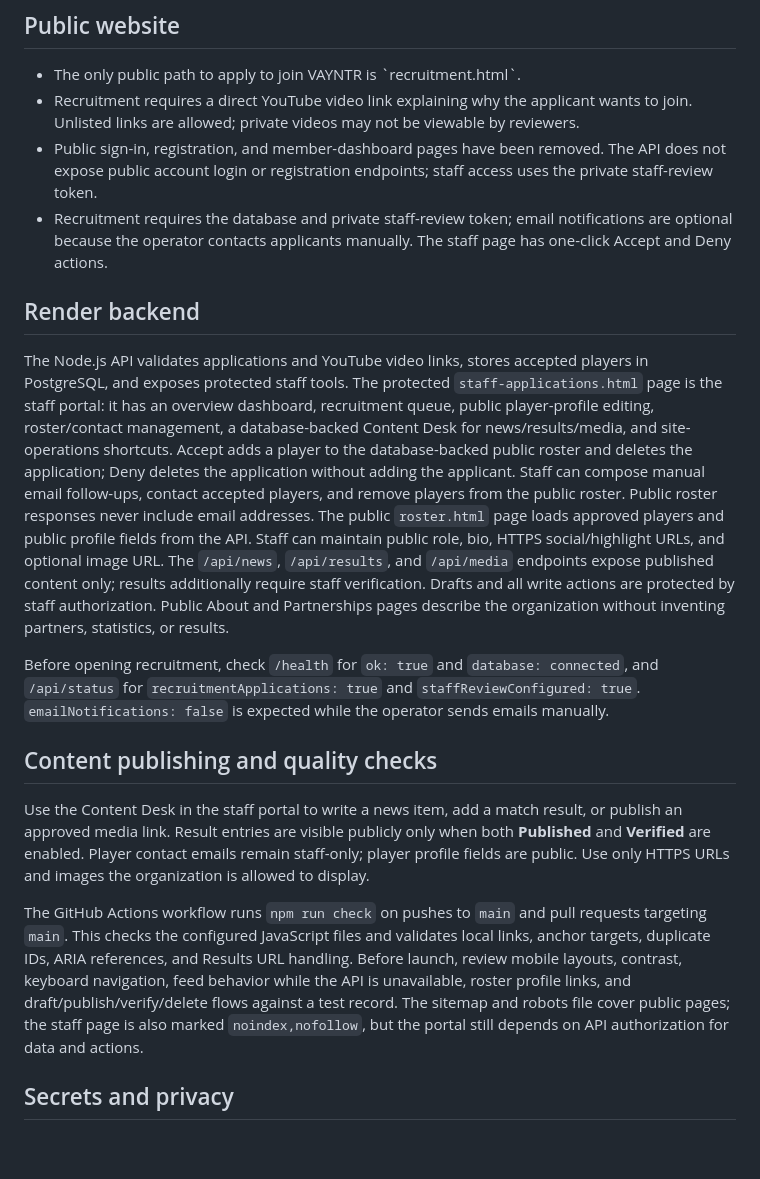
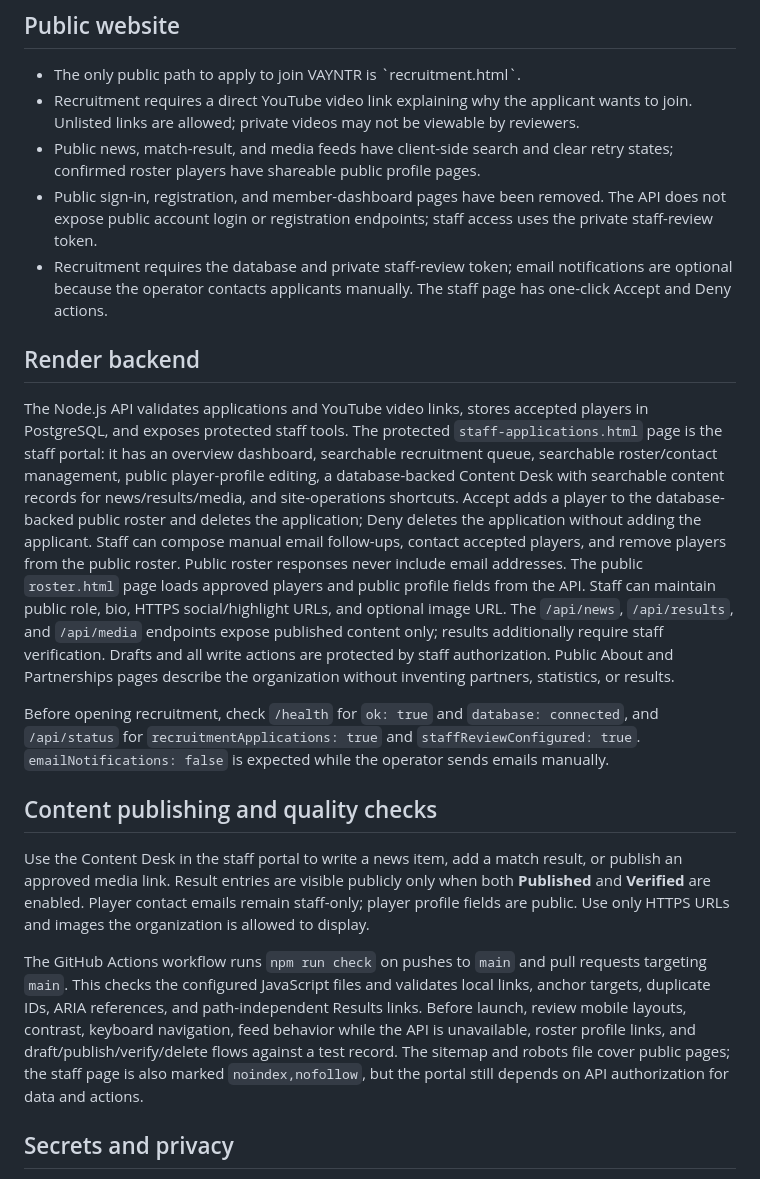
Before and after one commit to Nappygorilla/VAYNTR-eSports, a Markdown page: README.md, the part around the change. GitHub-like rendering; blank space fills up the shorter version.

Commit message:
Document player profiles, searchable feeds and staff list filters

```diff
--- a/README.md
+++ b/README.md
@@ -6,12 +6,13 @@ VAYNTR is an independent esports organization website focused on competition, pl
 
 - The only public path to apply to join VAYNTR is \`recruitment.html\`.
 - Recruitment requires a direct YouTube video link explaining why the applicant wants to join. Unlisted links are allowed; private videos may not be viewable by reviewers.
+- Public news, match-result, and media feeds have client-side search and clear retry states; confirmed roster players have shareable public profile pages.
 - Public sign-in, registration, and member-dashboard pages have been removed. The API does not expose public account login or registration endpoints; staff access uses the private staff-review token.
 - Recruitment requires the database and private staff-review token; email notifications are optional because the operator contacts applicants manually. The staff page has one-click Accept and Deny actions.
 
 ## Render backend
 
-The Node.js API validates applications and YouTube video links, stores accepted players in PostgreSQL, and exposes protected staff tools. The protected `staff-applications.html` page is the staff portal: it has an overview dashboard, recruitment queue, public player-profile editing, roster/contact management, a database-backed Content Desk for news/results/media, and site-operations shortcuts. Accept adds a player to the database-backed public roster and deletes the application; Deny deletes the application without adding the applicant. Staff can compose manual email follow-ups, contact accepted players, and remove players from the public roster. Public roster responses never include email addresses. The public `roster.html` page loads approved players and public profile fields from the API. Staff can maintain public role, bio, HTTPS social/highlight URLs, and optional image URL. The `/api/news`, `/api/results`, and `/api/media` endpoints expose published content only; results additionally require staff verification. Drafts and all write actions are protected by staff authorization. Public About and Partnerships pages describe the organization without inventing partners, statistics, or results.
+The Node.js API validates applications and YouTube video links, stores accepted players in PostgreSQL, and exposes protected staff tools. The protected `staff-applications.html` page is the staff portal: it has an overview dashboard, searchable recruitment queue, searchable roster/contact management, public player-profile editing, a database-backed Content Desk with searchable content records for news/results/media, and site-operations shortcuts. Accept adds a player to the database-backed public roster and deletes the application; Deny deletes the application without adding the applicant. Staff can compose manual email follow-ups, contact accepted players, and remove players from the public roster. Public roster responses never include email addresses. The public `roster.html` page loads approved players and public profile fields from the API. Staff can maintain public role, bio, HTTPS social/highlight URLs, and optional image URL. The `/api/news`, `/api/results`, and `/api/media` endpoints expose published content only; results additionally require staff verification. Drafts and all write actions are protected by staff authorization. Public About and Partnerships pages describe the organization without inventing partners, statistics, or results.
 
 Before opening recruitment, check `/health` for `ok: true` and `database: connected`, and `/api/status` for `recruitmentApplications: true` and `staffReviewConfigured: true`. `emailNotifications: false` is expected while the operator sends emails manually.
 
@@ -19,7 +20,7 @@ Before opening recruitment, check `/health` for `ok: true` and `database: connec
 
 Use the Content Desk in the staff portal to write a news item, add a match result, or publish an approved media link. Result entries are visible publicly only when both **Published** and **Verified** are enabled. Player contact emails remain staff-only; player profile fields are public. Use only HTTPS URLs and images the organization is allowed to display.
 
-The GitHub Actions workflow runs `npm run check` on pushes to `main` and pull requests targeting `main`. This checks the configured JavaScript files and validates local links, anchor targets, duplicate IDs, ARIA references, and Results URL handling. Before launch, review mobile layouts, contrast, keyboard navigation, feed behavior while the API is unavailable, roster profile links, and draft/publish/verify/delete flows against a test record. The sitemap and robots file cover public pages; the staff page is also marked `noindex,nofollow`, but the portal still depends on API authorization for data and actions.
+The GitHub Actions workflow runs `npm run check` on pushes to `main` and pull requests targeting `main`. This checks the configured JavaScript files and validates local links, anchor targets, duplicate IDs, ARIA references, and path-independent Results links. Before launch, review mobile layouts, contrast, keyboard navigation, feed behavior while the API is unavailable, roster profile links, and draft/publish/verify/delete flows against a test record. The sitemap and robots file cover public pages; the staff page is also marked `noindex,nofollow`, but the portal still depends on API authorization for data and actions.
 
 ## Secrets and privacy
 
```
